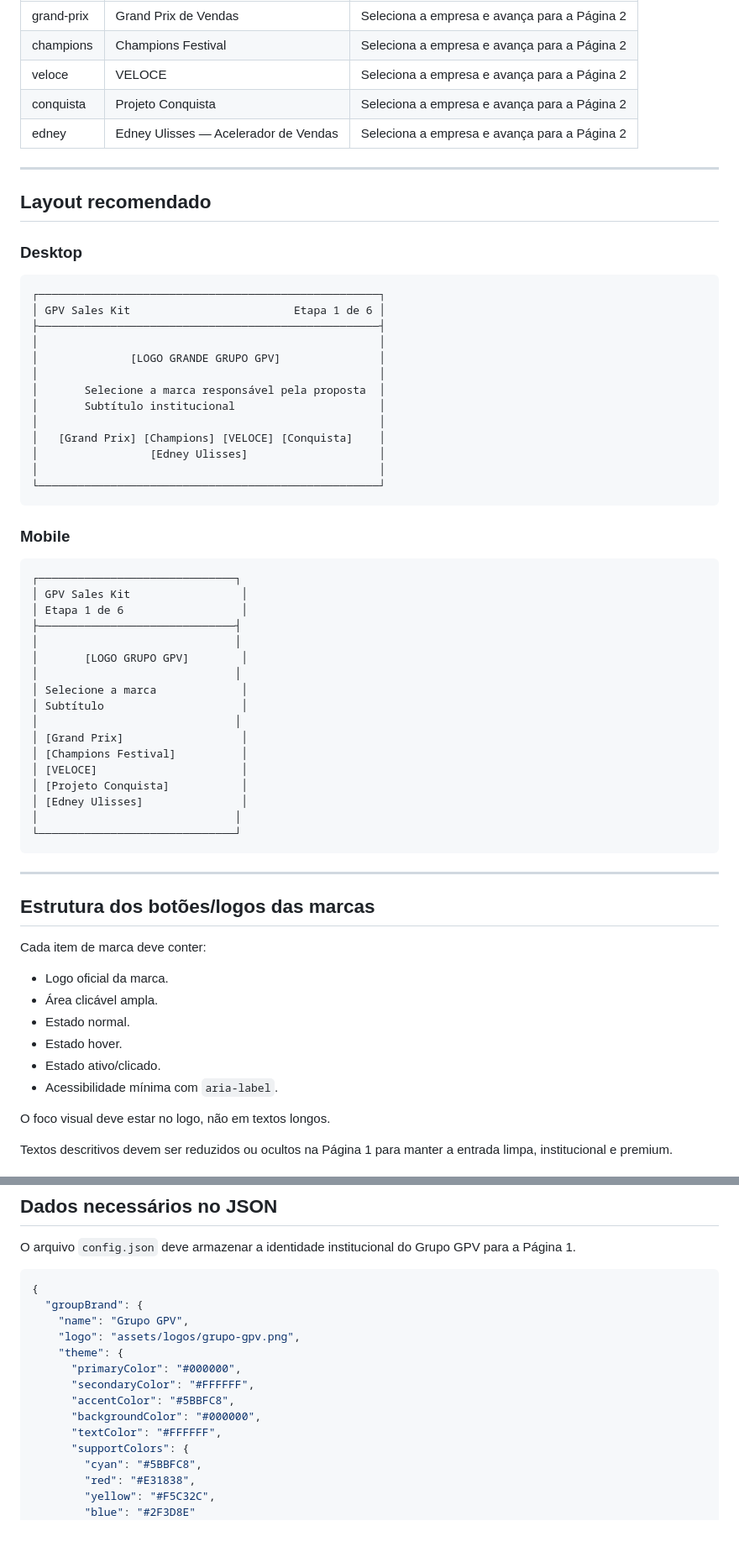
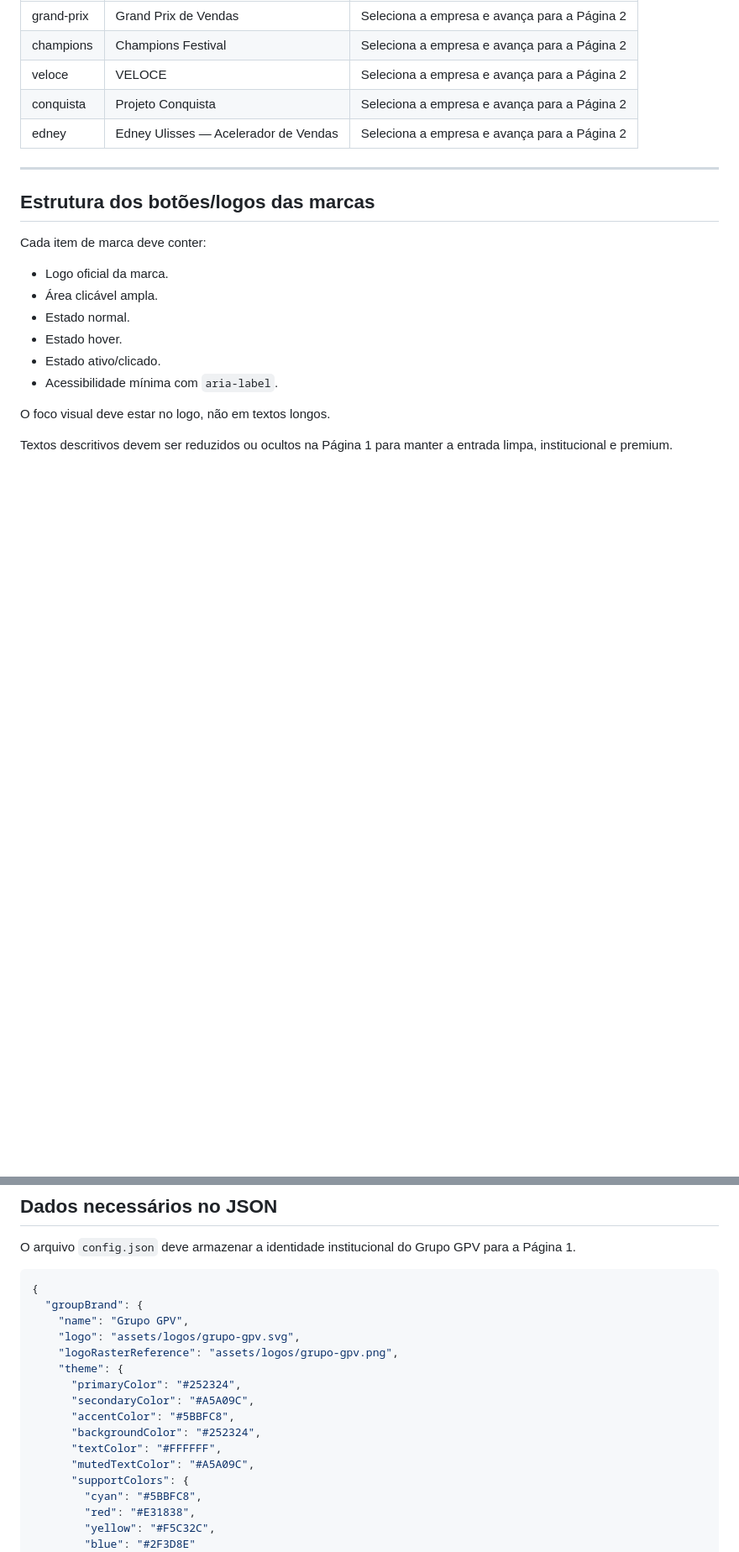
Before and after one commit to satoriadsconsultoria/GPV_Sales_Kit, a Markdown page: docs/PAGINA_01_SELECAO_EMPRESA.md, 2 parts joined by grey strips. Shown at 84% size. Rendered like a GitHub page; blank space fills up the shorter version.

Commit message:
docs: atualizar Página 1 com nova identidade Grupo GPV

````diff
--- a/docs/PAGINA_01_SELECAO_EMPRESA.md
+++ b/docs/PAGINA_01_SELECAO_EMPRESA.md
@@ -116,50 +123,6 @@ Os logos devem funcionar como botões clicáveis.
 | veloce | VELOCE | Seleciona a empresa e avança para a Página 2 |
 | conquista | Projeto Conquista | Seleciona a empresa e avança para a Página 2 |
 | edney | Edney Ulisses — Acelerador de Vendas | Seleciona a empresa e avança para a Página 2 |
-
----
-
-## Layout recomendado
-
-### Desktop
-
-```txt
-┌────────────────────────────────────────────────────┐
-│ GPV Sales Kit                         Etapa 1 de 6 │
-├────────────────────────────────────────────────────┤
-│                                                    │
-│              [LOGO GRANDE GRUPO GPV]               │
-│                                                    │
-│       Selecione a marca responsável pela proposta  │
-│       Subtítulo institucional                      │
-│                                                    │
-│   [Grand Prix] [Champions] [VELOCE] [Conquista]    │
-│                 [Edney Ulisses]                    │
-│                                                    │
-└────────────────────────────────────────────────────┘
-```
-
-### Mobile
-
-```txt
-┌──────────────────────────────┐
-│ GPV Sales Kit                 │
-│ Etapa 1 de 6                  │
-├──────────────────────────────┤
-│                              │
-│       [LOGO GRUPO GPV]        │
-│                              │
-│ Selecione a marca             │
-│ Subtítulo                     │
-│                              │
-│ [Grand Prix]                  │
-│ [Champions Festival]          │
-│ [VELOCE]                      │
-│ [Projeto Conquista]           │
-│ [Edney Ulisses]               │
-│                              │
-└──────────────────────────────┘
-```
 
 ---
 
@@ -254,13 +217,15 @@ O arquivo `config.json` deve armazenar a identidade institucional do Grupo GPV p
 {
   "groupBrand": {
     "name": "Grupo GPV",
-    "logo": "assets/logos/grupo-gpv.png",
+    "logo": "assets/logos/grupo-gpv.svg",
+    "logoRasterReference": "assets/logos/grupo-gpv.png",
     "theme": {
-      "primaryColor": "#000000",
-      "secondaryColor": "#FFFFFF",
+      "primaryColor": "#252324",
+      "secondaryColor": "#A5A09C",
       "accentColor": "#5BBFC8",
-      "backgroundColor": "#000000",
+      "backgroundColor": "#252324",
       "textColor": "#FFFFFF",
+      "mutedTextColor": "#A5A09C",
       "supportColors": {
         "cyan": "#5BBFC8",
         "red": "#E31838",
````
Also changed, not shown: other parts of docs/PAGINA_01_SELECAO_EMPRESA.md (+28 -18 lines).
